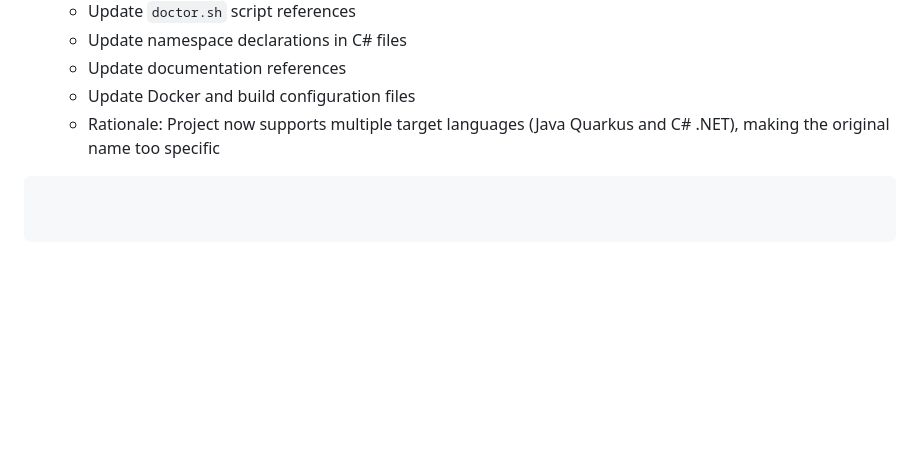
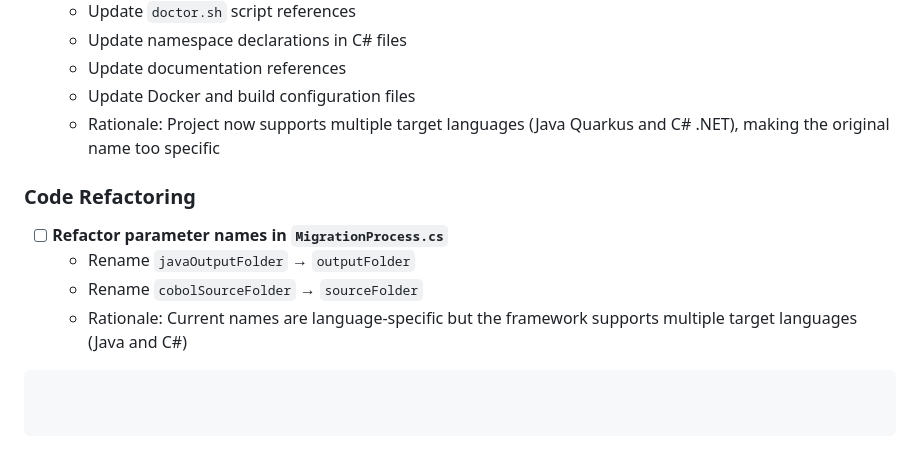
Before and after one commit to Azure-Samples/Legacy-Modernization-Agents, a Markdown page: README.md, the part around the change. Drawn GitHub-style; blank space fills up the shorter version.

Commit message:
Added a new known TODO to readme

`````diff
--- a/README.md
+++ b/README.md
@@ -1069,4 +1069,10 @@ MIT License - Copyright (c) Microsoft Corporation. See full license terms in the
   - Update Docker and build configuration files
   - Rationale: Project now supports multiple target languages (Java Quarkus and C# .NET), making the original name too specific
 
+### Code Refactoring
+- [ ] **Refactor parameter names in `MigrationProcess.cs`**
+  - Rename `javaOutputFolder` → `outputFolder`
+  - Rename `cobolSourceFolder` → `sourceFolder`
+  - Rationale: Current names are language-specific but the framework supports multiple target languages (Java and C#)
+
 ````
`````
